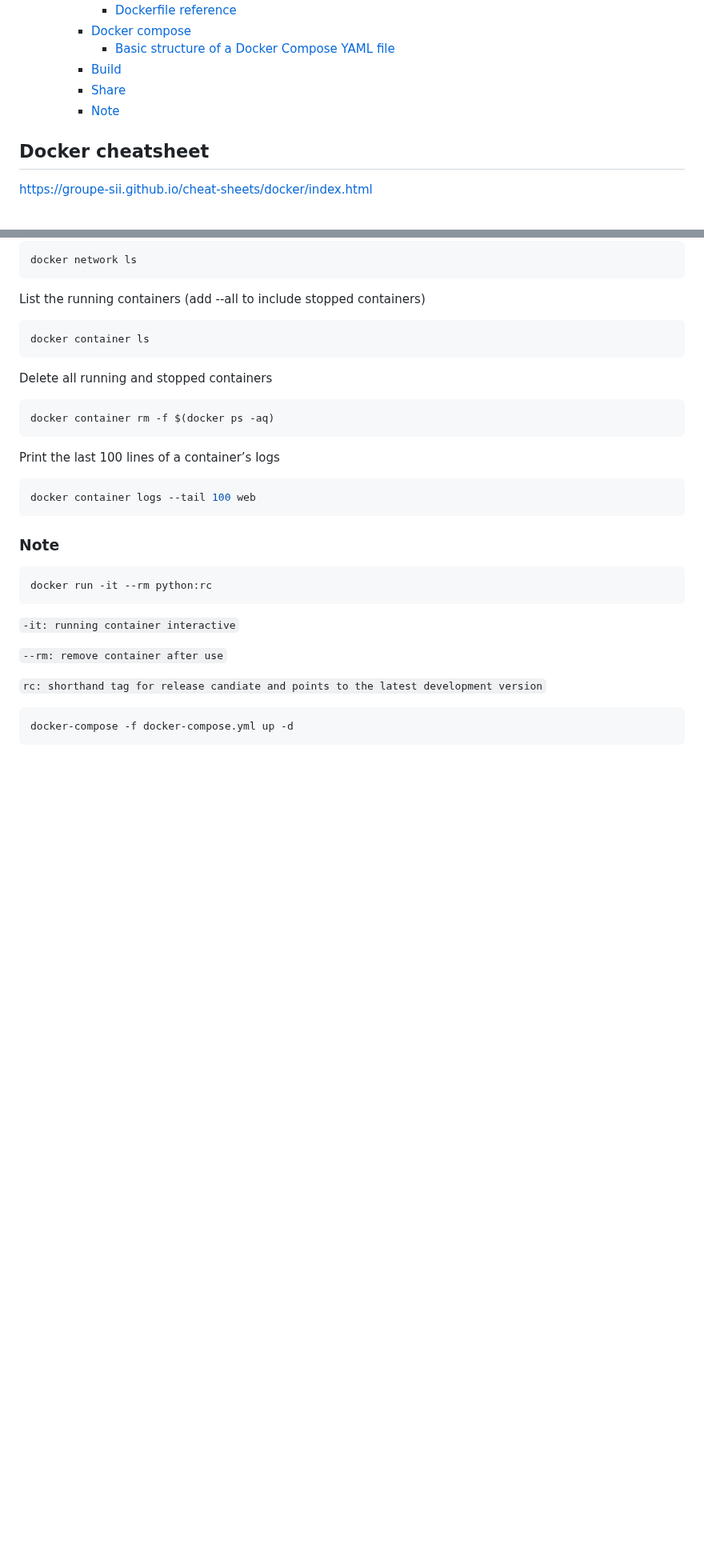
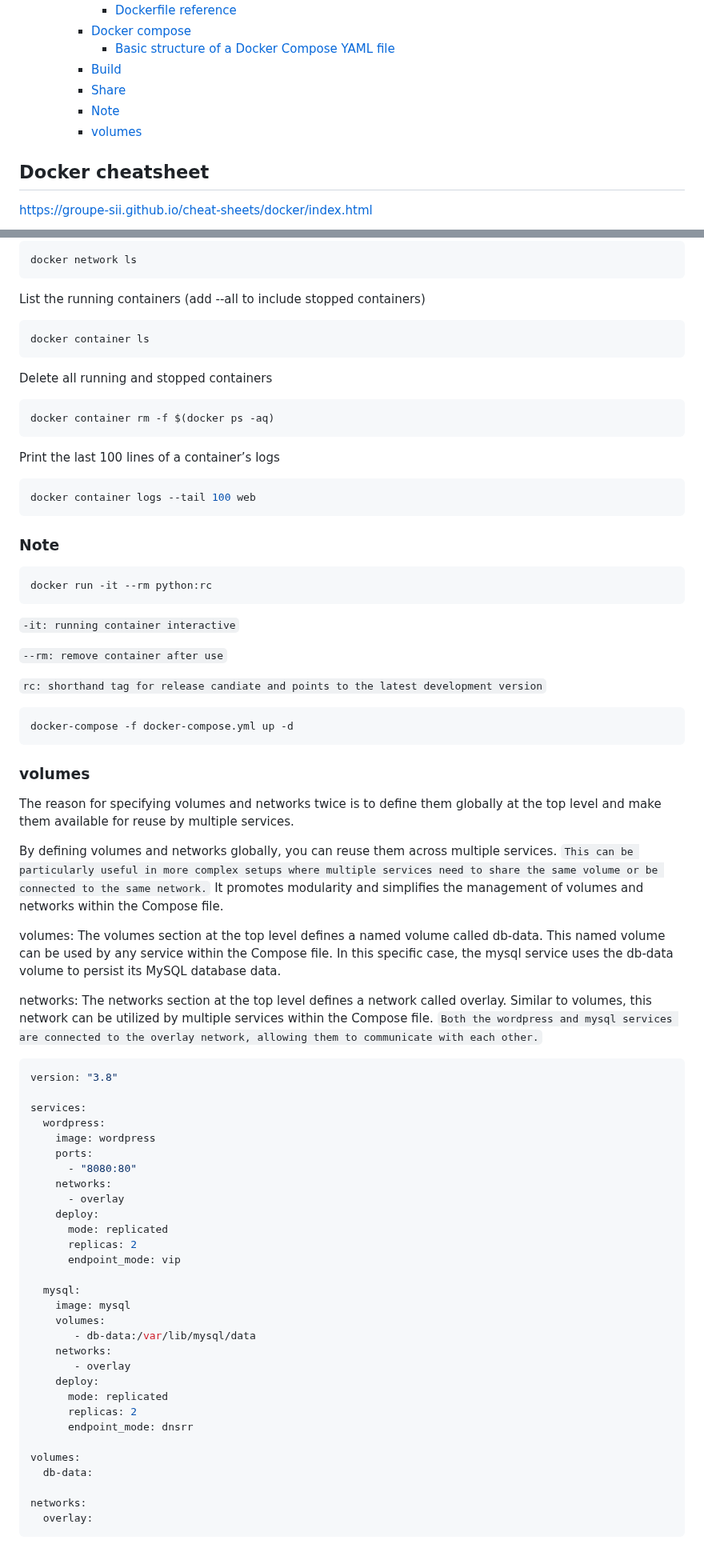
Before and after one commit to maple24/Notes, a Markdown page: Docker/readme.md, 2 parts joined by grey strips. Shown at 80% size. Drawn GitHub-style; blank space fills up the shorter version.

Commit message:
docs: docker volume

````diff
--- a/Docker/readme.md
+++ b/Docker/readme.md
@@ -9,6 +9,7 @@
     - [Build](#build)
     - [Share](#share)
     - [Note](#note)
+    - [volumes](#volumes)
 
 ## Docker cheatsheet
 
@@ -227,3 +228,44 @@ docker run -it --rm python:rc
 ```sh
 docker-compose -f docker-compose.yml up -d
 ```
+
+### volumes
+The reason for specifying volumes and networks twice is to define them globally at the top level and make them available for reuse by multiple services.
+
+By defining volumes and networks globally, you can reuse them across multiple services. `This can be particularly useful in more complex setups where multiple services need to share the same volume or be connected to the same network.` It promotes modularity and simplifies the management of volumes and networks within the Compose file.
+
+volumes: The volumes section at the top level defines a named volume called db-data. This named volume can be used by any service within the Compose file. In this specific case, the mysql service uses the db-data volume to persist its MySQL database data.
+
+networks: The networks section at the top level defines a network called overlay. Similar to volumes, this network can be utilized by multiple services within the Compose file. `Both the wordpress and mysql services are connected to the overlay network, allowing them to communicate with each other.`
+```yml
+version: "3.8"
+
+services:
+  wordpress:
+    image: wordpress
+    ports:
+      - "8080:80"
+    networks:
+      - overlay
+    deploy:
+      mode: replicated
+      replicas: 2
+      endpoint_mode: vip
+
+  mysql:
+    image: mysql
+    volumes:
+       - db-data:/var/lib/mysql/data
+    networks:
+       - overlay
+    deploy:
+      mode: replicated
+      replicas: 2
+      endpoint_mode: dnsrr
+
+volumes:
+  db-data:
+
+networks:
+  overlay:
+```
````
